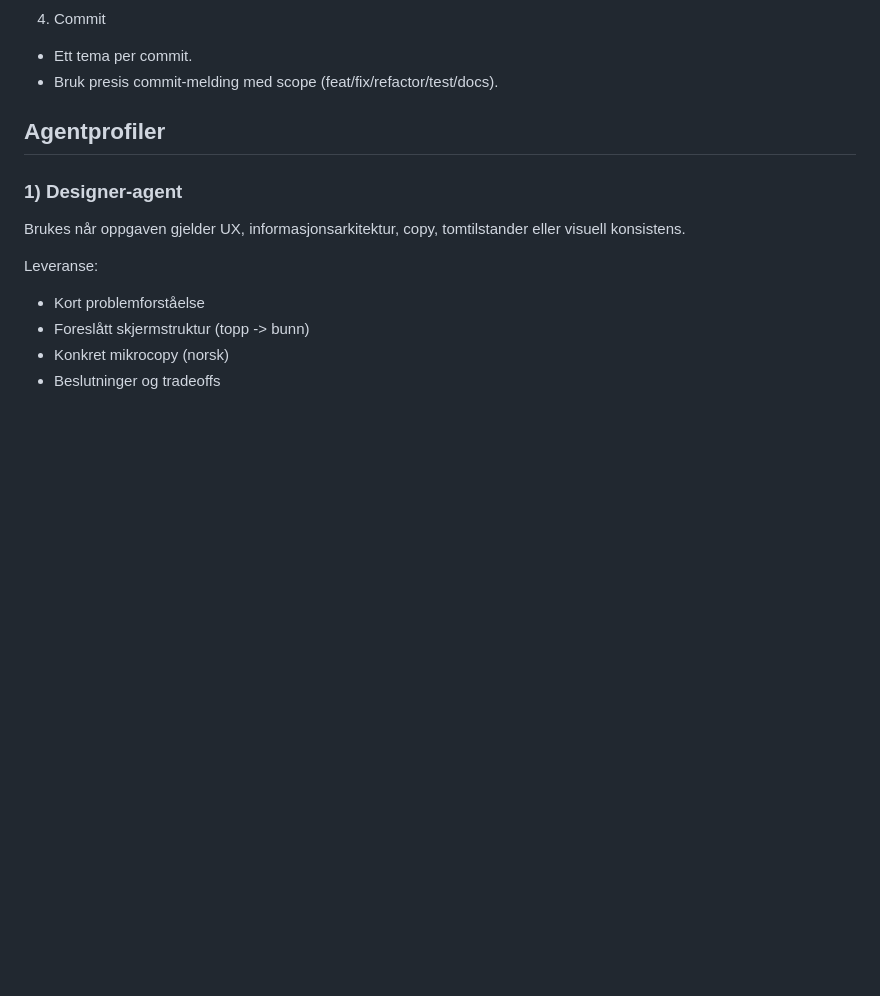
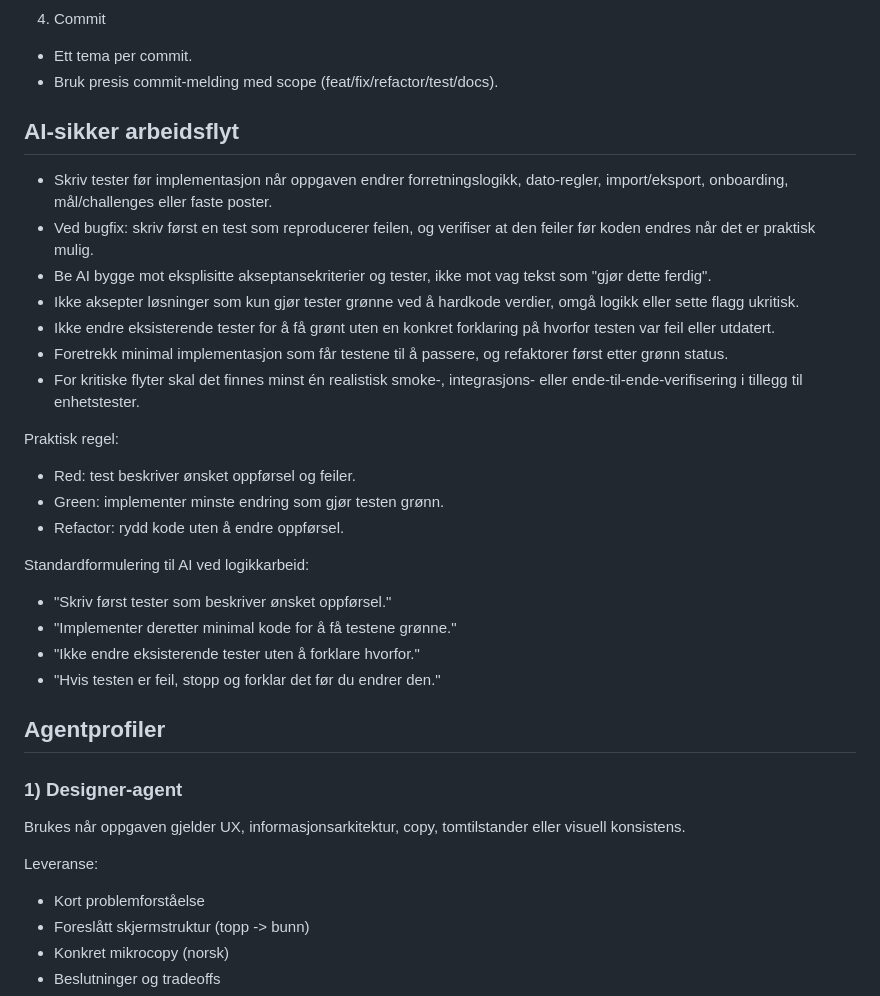
Before and after one commit to Nithusan2002/Enkelt-Budsjett, a Markdown page: AGENTS.md, the part around the change. GitHub-like rendering; blank space fills up the shorter version.

Commit message:
docs(agents): legg til ai-sikker arbeidsflyt

```diff
--- a/AGENTS.md
+++ b/AGENTS.md
@@ -27,6 +27,26 @@ Mål: høy fart, tydelig kvalitet, små trygge leveranser.
 4. Commit
 - Ett tema per commit.
 - Bruk presis commit-melding med scope (feat/fix/refactor/test/docs).
+
+## AI-sikker arbeidsflyt
+- Skriv tester før implementasjon når oppgaven endrer forretningslogikk, dato-regler, import/eksport, onboarding, mål/challenges eller faste poster.
+- Ved bugfix: skriv først en test som reproducerer feilen, og verifiser at den feiler før koden endres når det er praktisk mulig.
+- Be AI bygge mot eksplisitte akseptansekriterier og tester, ikke mot vag tekst som "gjør dette ferdig".
+- Ikke aksepter løsninger som kun gjør tester grønne ved å hardkode verdier, omgå logikk eller sette flagg ukritisk.
+- Ikke endre eksisterende tester for å få grønt uten en konkret forklaring på hvorfor testen var feil eller utdatert.
+- Foretrekk minimal implementasjon som får testene til å passere, og refaktorer først etter grønn status.
+- For kritiske flyter skal det finnes minst én realistisk smoke-, integrasjons- eller ende-til-ende-verifisering i tillegg til enhetstester.
+
+Praktisk regel:
+- Red: test beskriver ønsket oppførsel og feiler.
+- Green: implementer minste endring som gjør testen grønn.
+- Refactor: rydd kode uten å endre oppførsel.
+
+Standardformulering til AI ved logikkarbeid:
+- "Skriv først tester som beskriver ønsket oppførsel."
+- "Implementer deretter minimal kode for å få testene grønne."
+- "Ikke endre eksisterende tester uten å forklare hvorfor."
+- "Hvis testen er feil, stopp og forklar det før du endrer den."
 
 ## Agentprofiler
 
```
